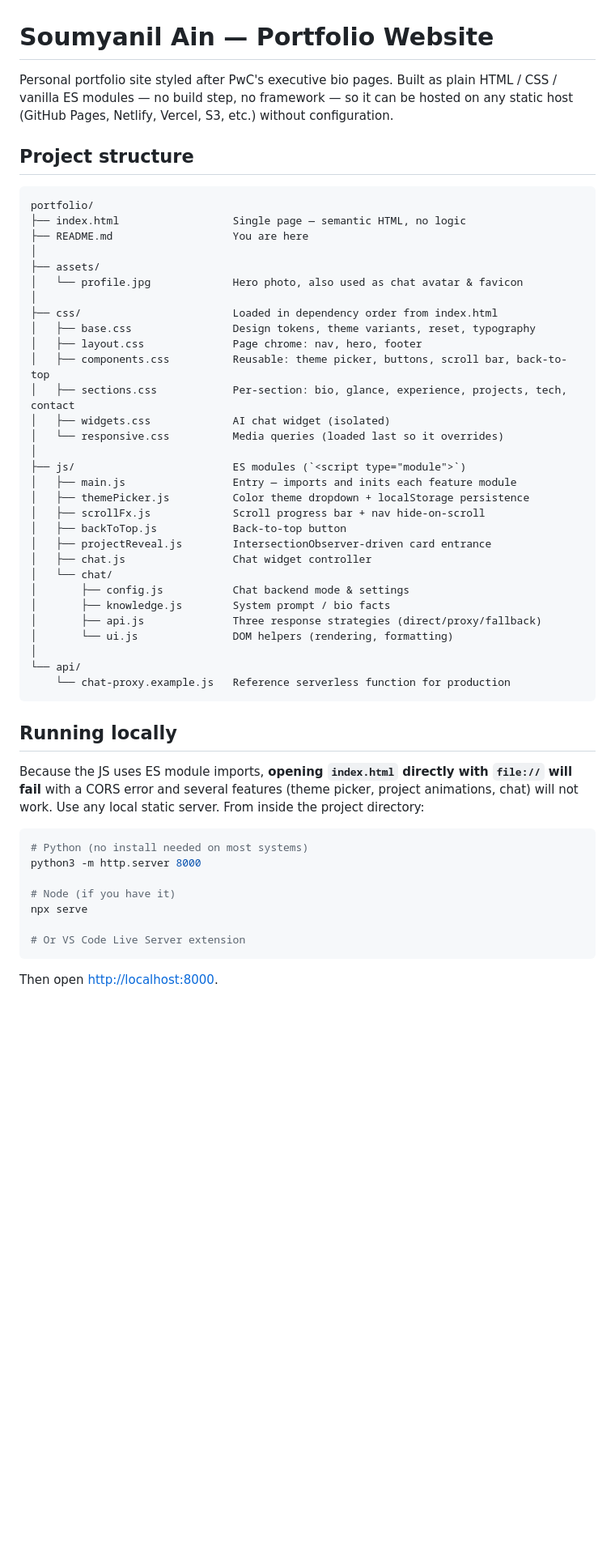
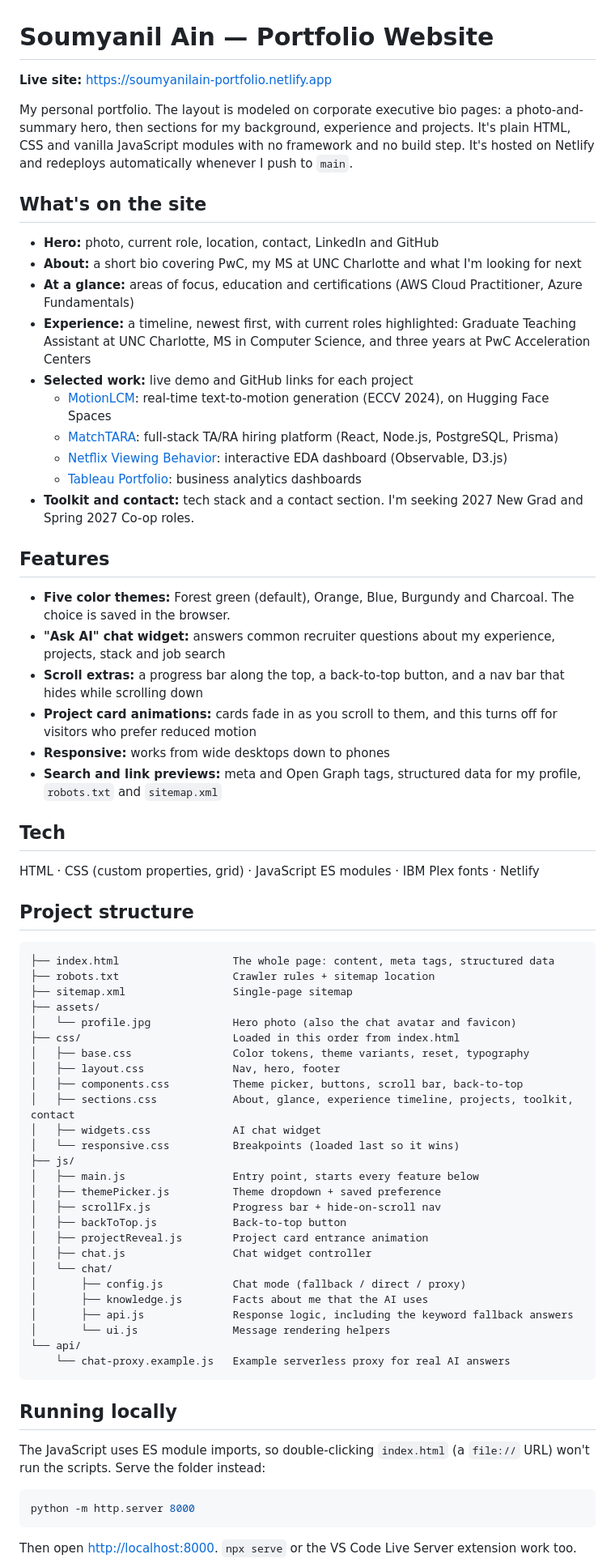
Before and after one commit to soumyanilain/soumyanilain-portfolio, a Markdown page: README.md, the part around one of its changes. Shown at 81% size. GitHub-like rendering; blank space fills up the shorter version.

````diff
--- a/README.md
+++ b/README.md
@@ -1,55 +1,73 @@
 # Soumyanil Ain — Portfolio Website
 
-Personal portfolio site styled after PwC's executive bio pages. Built as plain HTML / CSS / vanilla ES modules — no build step, no framework — so it can be hosted on any static host (GitHub Pages, Netlify, Vercel, S3, etc.) without configuration.
+**Live site:** <https://soumyanilain-portfolio.netlify.app>
+
+My personal portfolio. The layout is modeled on corporate executive bio pages: a photo-and-summary hero, then sections for my background, experience and projects. It's plain HTML, CSS and vanilla JavaScript modules with no framework and no build step. It's hosted on Netlify and redeploys automatically whenever I push to `main`.
+
+## What's on the site
+
+- **Hero:** photo, current role, location, contact, LinkedIn and GitHub
+- **About:** a short bio covering PwC, my MS at UNC Charlotte and what I'm looking for next
+- **At a glance:** areas of focus, education and certifications (AWS Cloud Practitioner, Azure Fundamentals)
+- **Experience:** a timeline, newest first, with current roles highlighted: Graduate Teaching Assistant at UNC Charlotte, MS in Computer Science, and three years at PwC Acceleration Centers
+- **Selected work:** live demo and GitHub links for each project
+  - [MotionLCM](https://huggingface.co/spaces/soumyanilain/MotionLCM): real-time text-to-motion generation (ECCV 2024), on Hugging Face Spaces
+  - [MatchTARA](https://matchtara.netlify.app/): full-stack TA/RA hiring platform (React, Node.js, PostgreSQL, Prisma)
+  - [Netflix Viewing Behavior](https://observable-prep-work.observablehq.cloud/netflix-viewing-behavior-analysis): interactive EDA dashboard (Observable, D3.js)
+  - [Tableau Portfolio](https://public.tableau.com/app/profile/soumyanil.ain/vizzes): business analytics dashboards
+- **Toolkit and contact:** tech stack and a contact section. I'm seeking 2027 New Grad and Spring 2027 Co-op roles.
+
+## Features
+
+- **Five color themes:** Forest green (default), Orange, Blue, Burgundy and Charcoal. The choice is saved in the browser.
+- **"Ask AI" chat widget:** answers common recruiter questions about my experience, projects, stack and job search
+- **Scroll extras:** a progress bar along the top, a back-to-top button, and a nav bar that hides while scrolling down
+- **Project card animations:** cards fade in as you scroll to them, and this turns off for visitors who prefer reduced motion
+- **Responsive:** works from wide desktops down to phones
+- **Search and link previews:** meta and Open Graph tags, structured data for my profile, `robots.txt` and `sitemap.xml`
+
+## Tech
+
+HTML · CSS (custom properties, grid) · JavaScript ES modules · IBM Plex fonts · Netlify
 
 ## Project structure
 
 ```
-portfolio/
-├── index.html                  Single page — semantic HTML, no logic
-├── README.md                   You are here
-│
+├── index.html                  The whole page: content, meta tags, structured data
+├── robots.txt                  Crawler rules + sitemap location
+├── sitemap.xml                 Single-page sitemap
 ├── assets/
-│   └── profile.jpg             Hero photo, also used as chat avatar & favicon
-│
-├── css/                        Loaded in dependency order from index.html
-│   ├── base.css                Design tokens, theme variants, reset, typography
-│   ├── layout.css              Page chrome: nav, hero, footer
-│   ├── components.css          Reusable: theme picker, buttons, scroll bar, back-to-top
-│   ├── sections.css            Per-section: bio, glance, experience, projects, tech, contact
-│   ├── widgets.css             AI chat widget (isolated)
-│   └── responsive.css          Media queries (loaded last so it overrides)
-│
-├── js/                         ES modules (`<script type="module">`)
-│   ├── main.js                 Entry — imports and inits each feature module
-│   ├── themePicker.js          Color theme dropdown + localStorage persistence
-│   ├── scrollFx.js             Scroll progress bar + nav hide-on-scroll
+│   └── profile.jpg             Hero photo (also the chat avatar and favicon)
+├── css/                        Loaded in this order from index.html
+│   ├── base.css                Color tokens, theme variants, reset, typography
+│   ├── layout.css              Nav, hero, footer
+│   ├── components.css          Theme picker, buttons, scroll bar, back-to-top
+│   ├── sections.css            About, glance, experience timeline, projects, toolkit, contact
+│   ├── widgets.css             AI chat widget
+│   └── responsive.css          Breakpoints (loaded last so it wins)
+├── js/
+│   ├── main.js                 Entry point, starts every feature below
+│   ├── themePicker.js          Theme dropdown + saved preference
+│   ├── scrollFx.js             Progress bar + hide-on-scroll nav
 │   ├── backToTop.js            Back-to-top button
-│   ├── projectReveal.js        IntersectionObserver-driven card entrance
+│   ├── projectReveal.js        Project card entrance animation
 │   ├── chat.js                 Chat widget controller
 │   └── chat/
-│       ├── config.js           Chat backend mode & settings
-│       ├── knowledge.js        System prompt / bio facts
-│       ├── api.js              Three response strategies (direct/proxy/fallback)
-│       └── ui.js               DOM helpers (rendering, formatting)
-│
+│       ├── config.js           Chat mode (fallback / direct / proxy)
+│       ├── knowledge.js        Facts about me that the AI uses
+│       ├── api.js              Response logic, including the keyword fallback answers
+│       └── ui.js               Message rendering helpers
 └── api/
-    └── chat-proxy.example.js   Reference serverless function for production
+    └── chat-proxy.example.js   Example serverless proxy for real AI answers
 ```
 
 ## Running locally
 
-Because the JS uses ES module imports, **opening `index.html` directly with `file://` will fail** with a CORS error and several features (theme picker, project animations, chat) will not work. Use any local static server. From inside the project directory:
+The JavaScript uses ES module imports, so double-clicking `index.html` (a `file://` URL) won't run the scripts. Serve the folder instead:
 
 ```bash
-# Python (no install needed on most systems)
-python3 -m http.server 8000
-
-# Node (if you have it)
-npx serve
-
-# Or VS Code Live Server extension
+python -m http.server 8000
 ```
 
-Then open <http://localhost:8000>.
+Then open <http://localhost:8000>. `npx serve` or the VS Code Live Server extension work too.
 
````
Also changed, not shown: other parts of README.md (+28 -40 lines).
